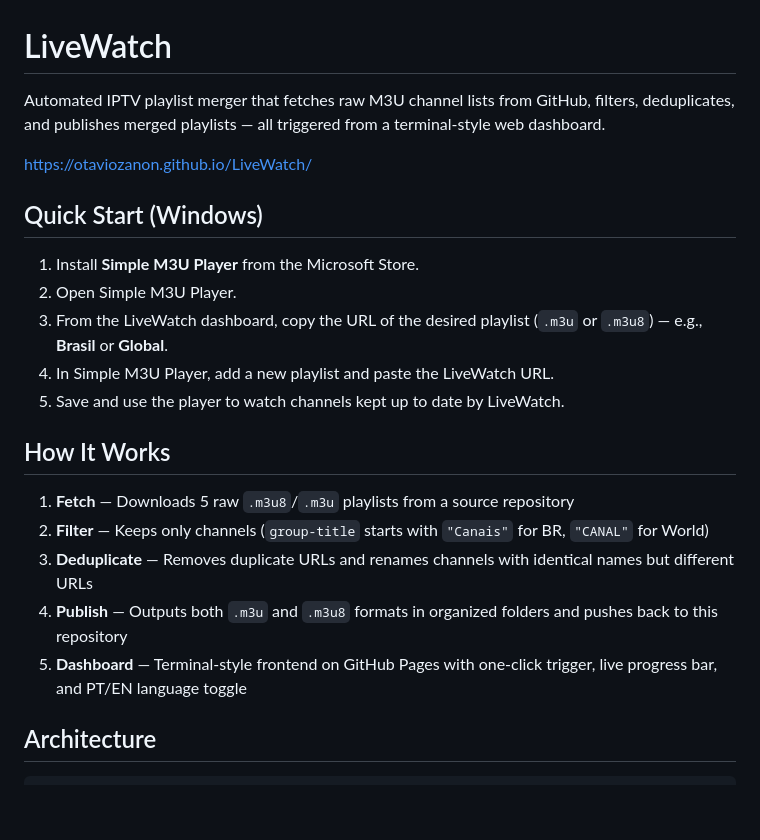
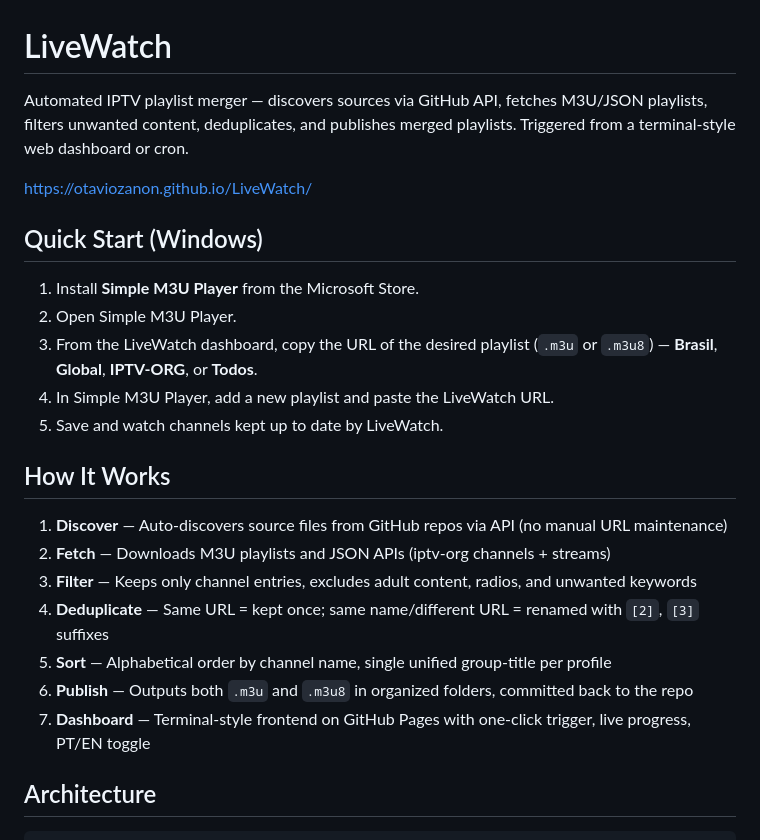
Before and after one commit to otaviozanon/LiveWatch, a Markdown page: README.md, the part around one of its changes. Rendered like a GitHub page; blank space fills up the shorter version.

```diff
--- a/README.md
+++ b/README.md
@@ -1,6 +1,6 @@
 # LiveWatch
 
-Automated IPTV playlist merger that fetches raw M3U channel lists from GitHub, filters, deduplicates, and publishes merged playlists — all triggered from a terminal-style web dashboard.
+Automated IPTV playlist merger — discovers sources via GitHub API, fetches M3U/JSON playlists, filters unwanted content, deduplicates, and publishes merged playlists. Triggered from a terminal-style web dashboard or cron.
 
 https://otaviozanon.github.io/LiveWatch/
 
@@ -8,17 +8,19 @@ https://otaviozanon.github.io/LiveWatch/
 
 1. Install **Simple M3U Player** from the Microsoft Store.
 2. Open Simple M3U Player.
-3. From the LiveWatch dashboard, copy the URL of the desired playlist (`.m3u` or `.m3u8`) — e.g., **Brasil** or **Global**.
+3. From the LiveWatch dashboard, copy the URL of the desired playlist (`.m3u` or `.m3u8`) — **Brasil**, **Global**, **IPTV-ORG**, or **Todos**.
 4. In Simple M3U Player, add a new playlist and paste the LiveWatch URL.
-5. Save and use the player to watch channels kept up to date by LiveWatch.
+5. Save and watch channels kept up to date by LiveWatch.
 
 ## How It Works
 
-1. **Fetch** — Downloads 5 raw `.m3u8`/`.m3u` playlists from a source repository
-2. **Filter** — Keeps only channels (`group-title` starts with `"Canais"` for BR, `"CANAL"` for World)
-3. **Deduplicate** — Removes duplicate URLs and renames channels with identical names but different URLs
-4. **Publish** — Outputs both `.m3u` and `.m3u8` formats in organized folders and pushes back to this repository
-5. **Dashboard** — Terminal-style frontend on GitHub Pages with one-click trigger, live progress bar, and PT/EN language toggle
+1. **Discover** — Auto-discovers source files from GitHub repos via API (no manual URL maintenance)
+2. **Fetch** — Downloads M3U playlists and JSON APIs (iptv-org channels + streams)
+3. **Filter** — Keeps only channel entries, excludes adult content, radios, and unwanted keywords
+4. **Deduplicate** — Same URL = kept once; same name/different URL = renamed with `[2]`, `[3]` suffixes
+5. **Sort** — Alphabetical order by channel name, single unified group-title per profile
+6. **Publish** — Outputs both `.m3u` and `.m3u8` in organized folders, committed back to the repo
+7. **Dashboard** — Terminal-style frontend on GitHub Pages with one-click trigger, live progress, PT/EN toggle
 
 ## Architecture
 
```
Also changed, not shown: other parts of README.md (+25 -19 lines).
